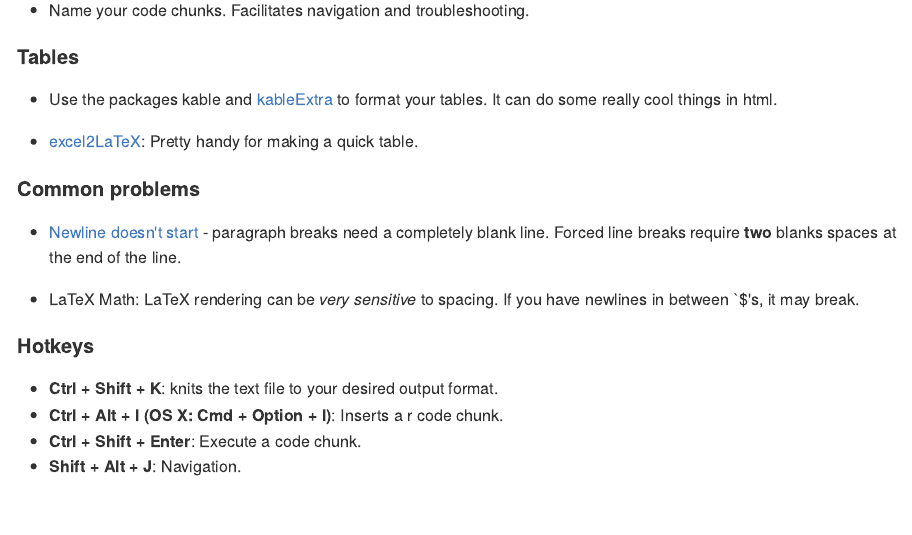
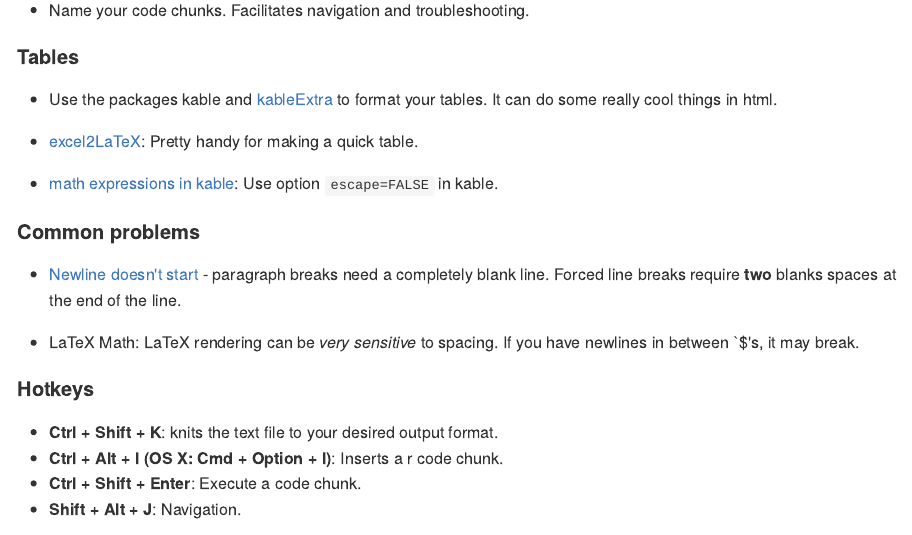
Before and after one commit to foonwong/rmarkdown-quickstart, an R Markdown document (README.rmd): the page in a window 1100 px wide, from 3800 px down. The pictures show the output file README.md that the author committed with the source, drawn offline in the style of GitHub.

Commit message:
added math expression in kable

```diff
--- a/README.rmd
+++ b/README.rmd
@@ -125,6 +125,8 @@ knitr::include_graphics('navigation.png')
 
 - [excel2LaTeX](http://excel2latex.com/): Pretty handy for making a quick table.
 
+- [math expressions in kable](https://stackoverflow.com/questions/45391566/latex-math-expression-in-knitr-kable-sweave): Use option `escape=FALSE` in kable.
+
 #### Common problems
 
 - [Newline doesn't start](http://www.stat.cmu.edu/~cshalizi/rmarkdown/#paragraph-breaks-and-forced-line-breaks) - paragraph breaks need a completely blank line. Forced line breaks require **two** blanks spaces at the end of the line.
```
Also changed, not shown: README.md.
